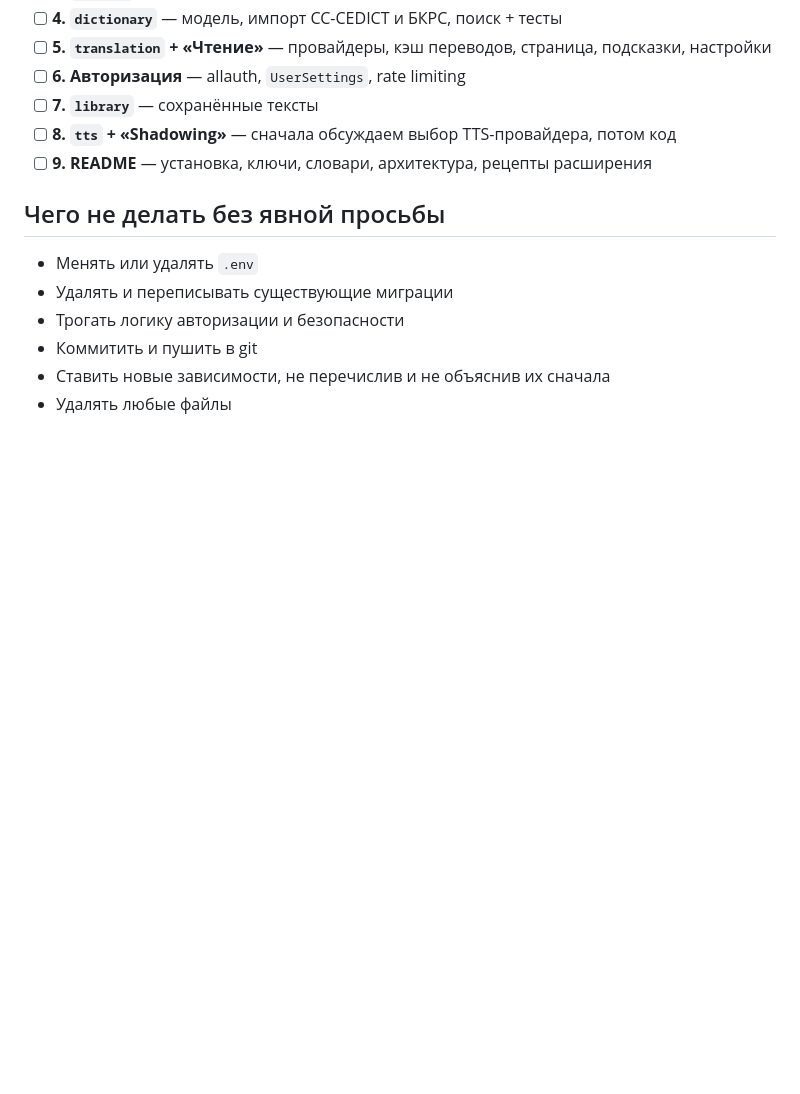
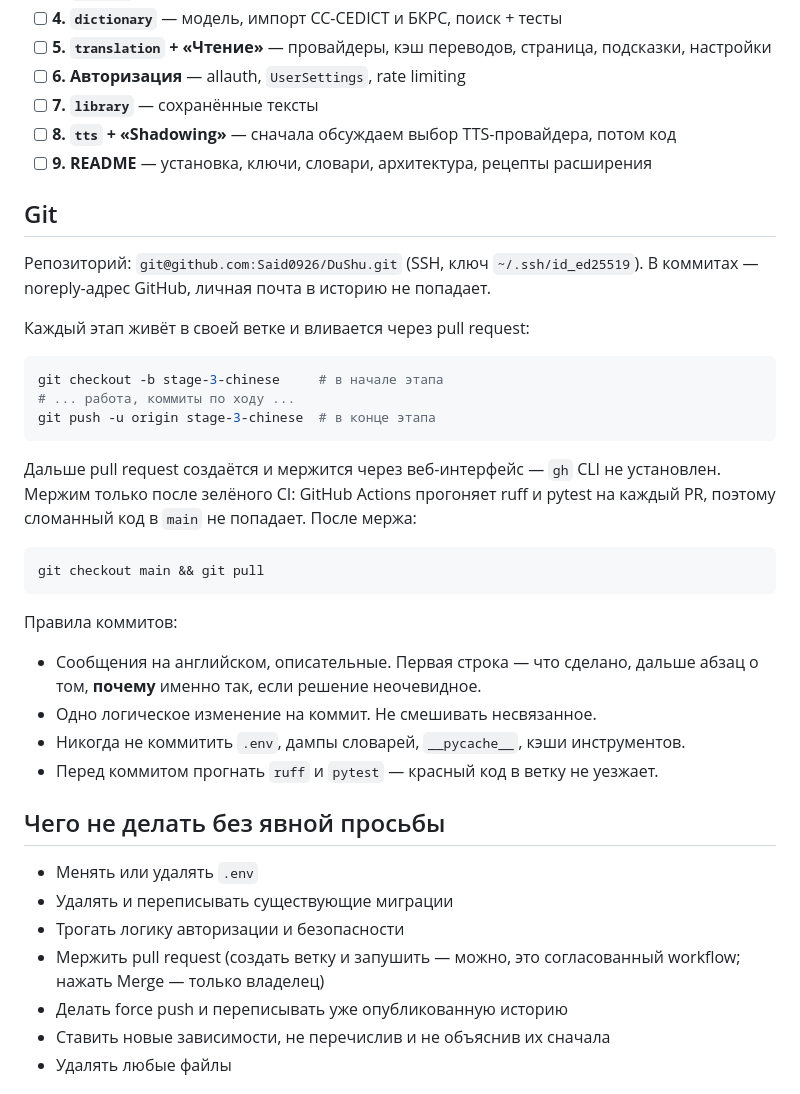
Before and after one commit to Said0926/DuShu, a Markdown page: CLAUDE.md, the part around the change. Rendered like a GitHub page; blank space fills up the shorter version.

Commit message:
Document the git workflow in CLAUDE.md
Each stage gets its own branch and lands through a pull request, so CI checks
the code before it reaches main. Written down because the rule has to survive
across sessions.

Co-Authored-By: Claude Opus 5 <noreply@anthropic.com>

````diff
--- a/CLAUDE.md
+++ b/CLAUDE.md
@@ -128,12 +128,43 @@ docker compose exec web python manage.py import_bkrs <path>
 - [ ] **8. `tts` + «Shadowing»** — сначала обсуждаем выбор TTS-провайдера, потом код
 - [ ] **9. README** — установка, ключи, словари, архитектура, рецепты расширения
 
+## Git
+
+Репозиторий: `git@github.com:Said0926/DuShu.git` (SSH, ключ `~/.ssh/id_ed25519`).
+В коммитах — noreply-адрес GitHub, личная почта в историю не попадает.
+
+Каждый этап живёт в своей ветке и вливается через pull request:
+
+```bash
+git checkout -b stage-3-chinese     # в начале этапа
+# ... работа, коммиты по ходу ...
+git push -u origin stage-3-chinese  # в конце этапа
+```
+
+Дальше pull request создаётся и мержится через веб-интерфейс — `gh` CLI не установлен.
+Мержим только после зелёного CI: GitHub Actions прогоняет ruff и pytest на каждый PR,
+поэтому сломанный код в `main` не попадает. После мержа:
+
+```bash
+git checkout main && git pull
+```
+
+Правила коммитов:
+
+- Сообщения на английском, описательные. Первая строка — что сделано, дальше абзац о том,
+  **почему** именно так, если решение неочевидное.
+- Одно логическое изменение на коммит. Не смешивать несвязанное.
+- Никогда не коммитить `.env`, дампы словарей, `__pycache__`, кэши инструментов.
+- Перед коммитом прогнать `ruff` и `pytest` — красный код в ветку не уезжает.
+
 ## Чего не делать без явной просьбы
 
 - Менять или удалять `.env`
 - Удалять и переписывать существующие миграции
 - Трогать логику авторизации и безопасности
-- Коммитить и пушить в git
+- Мержить pull request (создать ветку и запушить — можно, это согласованный workflow;
+  нажать Merge — только владелец)
+- Делать force push и переписывать уже опубликованную историю
 - Ставить новые зависимости, не перечислив и не объяснив их сначала
 - Удалять любые файлы
 
````
